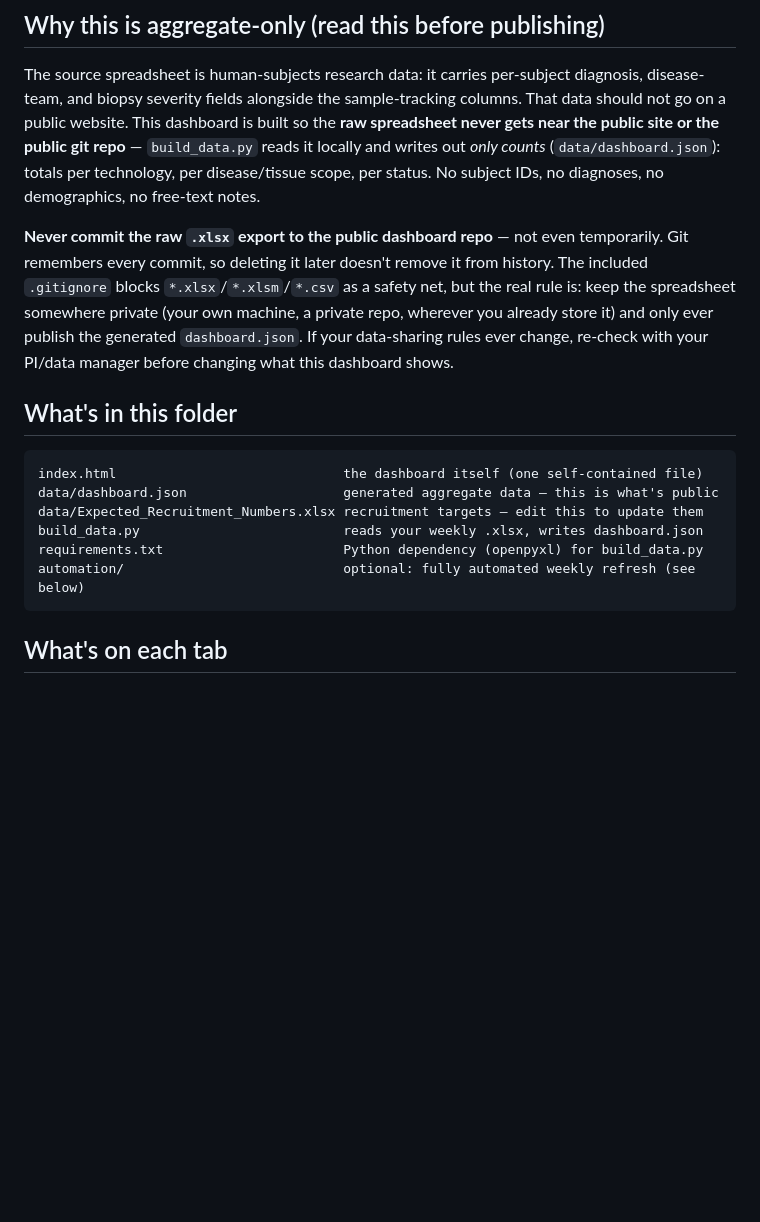
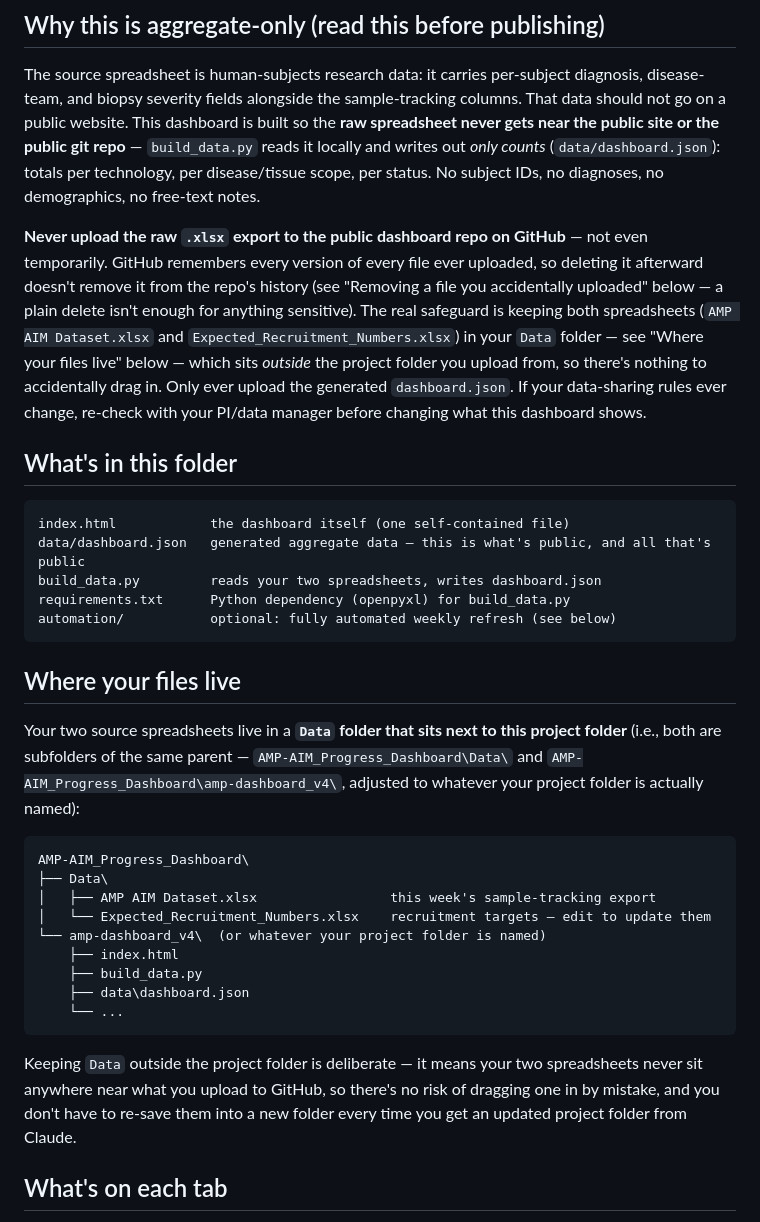
Before and after one commit to mcmarlin/AMPAIM-Dashboard, a Markdown page: README.md, the part around one of its changes. GitHub-like rendering; blank space fills up the shorter version.

Commit message:
2026-09-02-F_Automation_Updates-FIX

````diff
--- a/README.md
+++ b/README.md
@@ -17,24 +17,51 @@ repo** — `build_data.py` reads it locally and writes out *only counts*
 (`data/dashboard.json`): totals per technology, per disease/tissue scope, per
 status. No subject IDs, no diagnoses, no demographics, no free-text notes.
 
-**Never commit the raw `.xlsx` export to the public dashboard repo** — not even
-temporarily. Git remembers every commit, so deleting it later doesn't remove it
-from history. The included `.gitignore` blocks `*.xlsx`/`*.xlsm`/`*.csv` as a
-safety net, but the real rule is: keep the spreadsheet somewhere private (your
-own machine, a private repo, wherever you already store it) and only ever
-publish the generated `dashboard.json`. If your data-sharing rules ever change,
-re-check with your PI/data manager before changing what this dashboard shows.
+**Never upload the raw `.xlsx` export to the public dashboard repo on
+GitHub** — not even temporarily. GitHub remembers every version of every file
+ever uploaded, so deleting it afterward doesn't remove it from the repo's
+history (see "Removing a file you accidentally uploaded" below — a plain
+delete isn't enough for anything sensitive). The real safeguard is keeping
+both spreadsheets (`AMP AIM Dataset.xlsx` and `Expected_Recruitment_Numbers.xlsx`)
+in your `Data` folder — see "Where your files live" below — which sits
+*outside* the project folder you upload from, so there's nothing to
+accidentally drag in. Only ever upload the generated `dashboard.json`. If
+your data-sharing rules ever change, re-check with your PI/data manager
+before changing what this dashboard shows.
 
 ## What's in this folder
 
 ```
-index.html                             the dashboard itself (one self-contained file)
-data/dashboard.json                    generated aggregate data — this is what's public
-data/Expected_Recruitment_Numbers.xlsx recruitment targets — edit this to update them
-build_data.py                          reads your weekly .xlsx, writes dashboard.json
-requirements.txt                       Python dependency (openpyxl) for build_data.py
-automation/                            optional: fully automated weekly refresh (see below)
+index.html            the dashboard itself (one self-contained file)
+data/dashboard.json   generated aggregate data — this is what's public, and all that's public
+build_data.py         reads your two spreadsheets, writes dashboard.json
+requirements.txt      Python dependency (openpyxl) for build_data.py
+automation/           optional: fully automated weekly refresh (see below)
 ```
+
+## Where your files live
+
+Your two source spreadsheets live in a **`Data` folder that sits next to this
+project folder** (i.e., both are subfolders of the same parent —
+`AMP-AIM_Progress_Dashboard\Data\` and `AMP-AIM_Progress_Dashboard\amp-dashboard_v4\`,
+adjusted to whatever your project folder is actually named):
+
+```
+AMP-AIM_Progress_Dashboard\
+├── Data\
+│   ├── AMP AIM Dataset.xlsx                 this week's sample-tracking export
+│   └── Expected_Recruitment_Numbers.xlsx    recruitment targets — edit to update them
+└── amp-dashboard_v4\  (or whatever your project folder is named)
+    ├── index.html
+    ├── build_data.py
+    ├── data\dashboard.json
+    └── ...
+```
+
+Keeping `Data` outside the project folder is deliberate — it means your two
+spreadsheets never sit anywhere near what you upload to GitHub, so there's no
+risk of dragging one in by mistake, and you don't have to re-save them into a
+new folder every time you get an updated project folder from Claude.
 
 ## What's on each tab
 
````
Also changed, not shown: other parts of README.md (+98 -70 lines).
